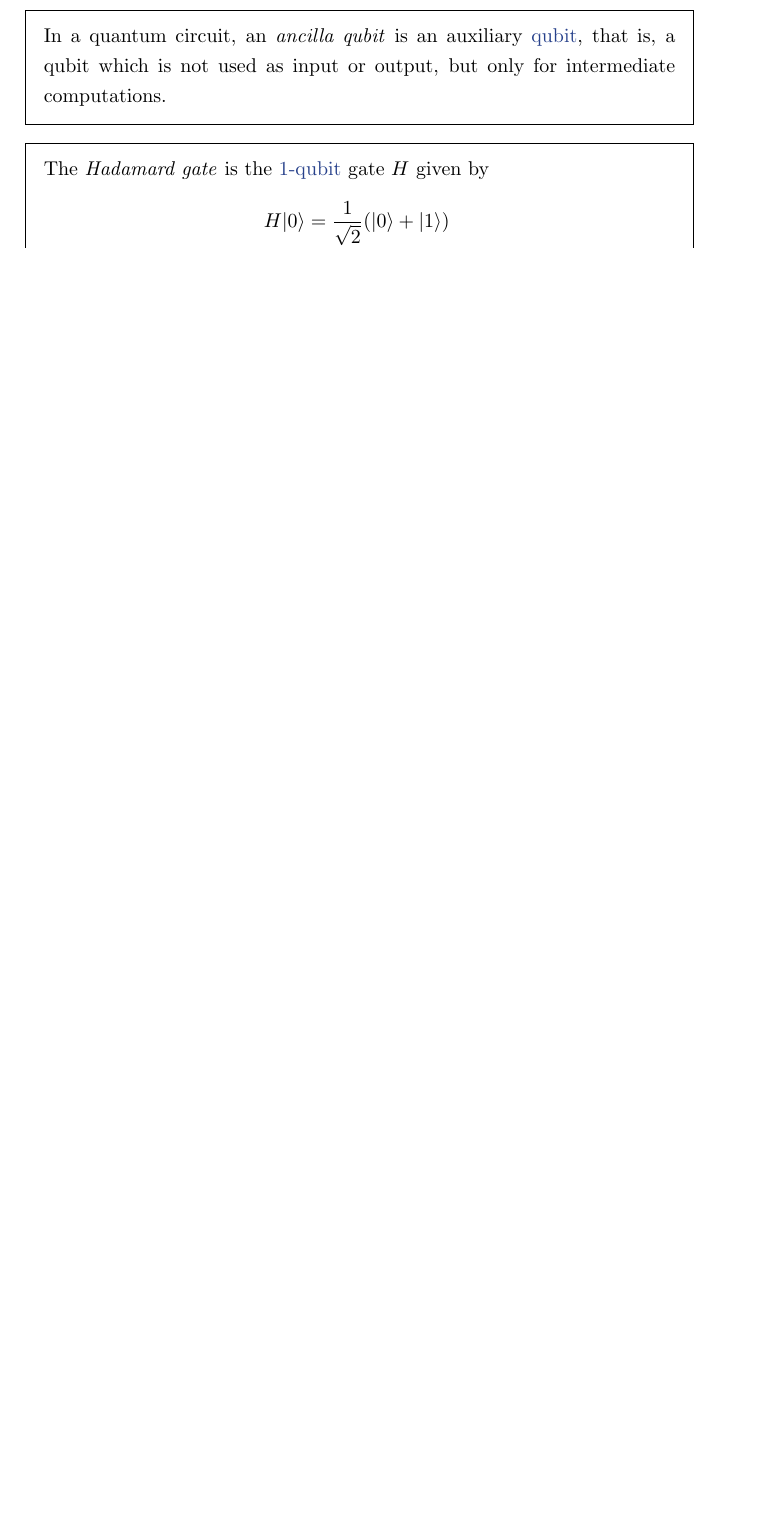
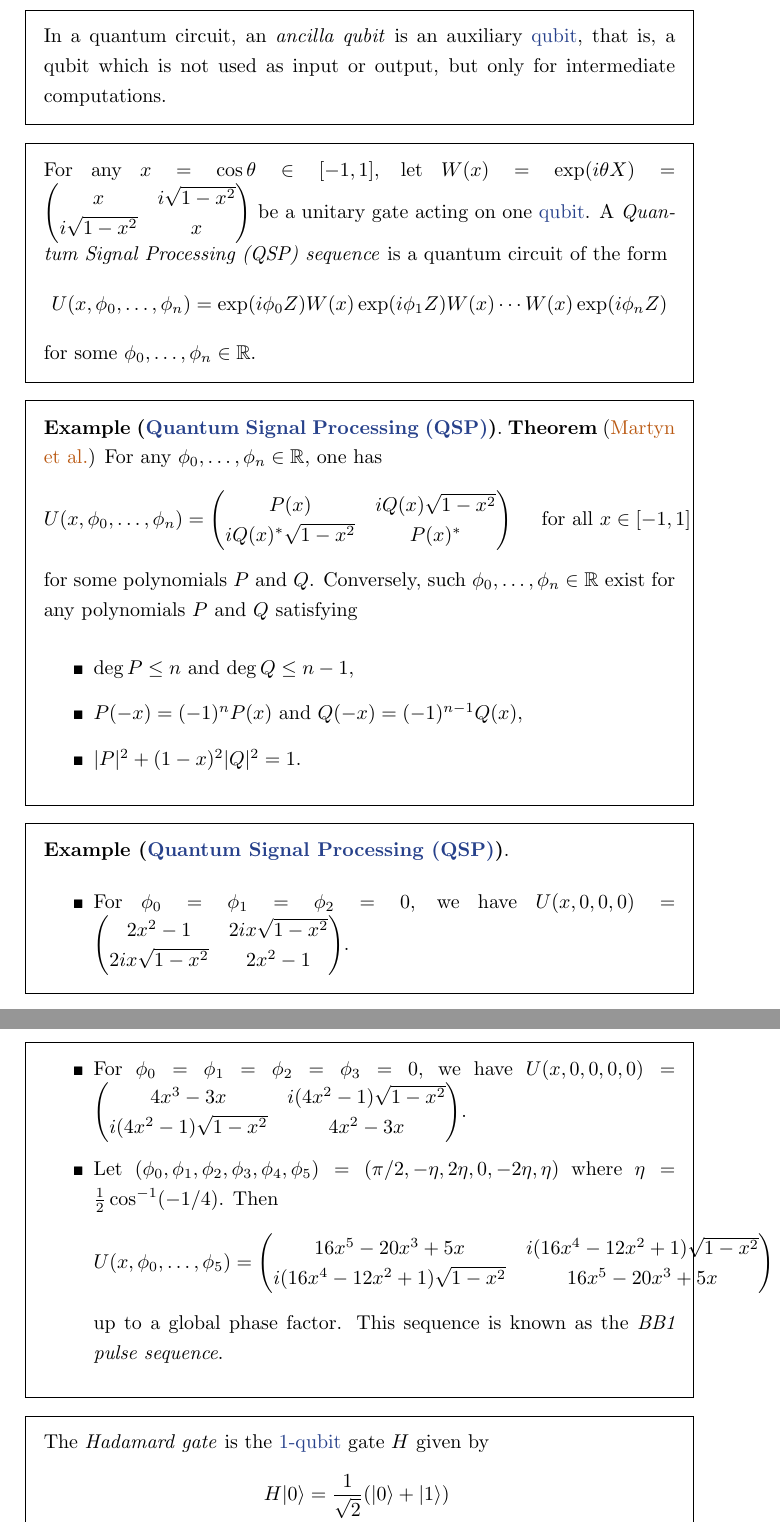
Before and after one commit to jessetvogel/quantum-glossary, a LaTeX thesis (tex/main.tex, which reads tex/Quantum Computing/quantum-computing.tex): part of page 16 of 45 before the commit and two parts of pages 16 and 17 of 47 after it, the two joined at a grey line, cut so that both start at the same text, the shorter picture padded with empty space. Compiled offline with pdfLaTeX.

Commit message:
add topic: QSP

```diff
--- a/tex/Quantum Computing/quantum-computing.tex
+++ b/tex/Quantum Computing/quantum-computing.tex
@@ -59,3 +59,44 @@
 % \begin{example}{ancilla-qubit}
 %     Ancilla qubits are sometimes necessary to keep the circuit reversible.
 % \end{example}
+
+\begin{topic}{quantum-signal-processing}{Quantum Signal Processing (QSP)}
+    For any $x = \cos \theta \in [-1, 1]$, let $W(x) = \exp(i \theta X) = \begin{pmatrix} x & i \sqrt{1 - x^2} \\ i \sqrt{1 - x^2} & x \end{pmatrix}$ be a unitary gate acting on one \tref{qubit}{qubit}.
+    A \emph{Quantum Signal Processing (QSP) sequence} is a quantum circuit of the form
+    \[ U(x, \phi_0, \ldots, \phi_n) = \exp(i \phi_0 Z) W(x) \exp(i \phi_1 Z) W(x) \cdots W(x) \exp(i \phi_n Z) \]
+    for some $\phi_0, \ldots, \phi_n \in \RR$.
+\end{topic}
+
+\begin{example}{quantum-signal-processing}
+    \textbf{Theorem} (\href{https://arxiv.org/pdf/2105.02859}{Martyn et al.})
+    For any $\phi_0, \ldots, \phi_n \in \RR$, one has
+    \[ U(x, \phi_0, \ldots, \phi_n) = \begin{pmatrix}
+        P(x) & i Q(x) \sqrt{1 - x^2} \\
+        i Q(x)^* \sqrt{1 - x^2} & P(x)^*
+    \end{pmatrix} \quad \textup{ for all } x \in [-1, 1] \]
+    for some polynomials $P$ and $Q$. Conversely, such $\phi_0, \ldots, \phi_n \in \RR$ exist for any polynomials $P$ and $Q$ satisfying
+    \begin{itemize}
+        \item $\deg P \le n$ and $\deg Q \le n - 1$,
+        \item $P(-x) = (-1)^n P(x)$ and $Q(-x) = (-1)^{n - 1} Q(x)$,
+        \item $|P|^2 + (1 - x)^2 |Q|^2 = 1$.
+    \end{itemize}
+\end{example}
+
+\begin{example}{quantum-signal-processing}
+    \begin{itemize}
+        \item For $\phi_0 = \phi_1 = \phi_2 = 0$, we have $U(x, 0, 0, 0) = \begin{pmatrix}
+            2 x^2 - 1 & 2 i x \sqrt{1 - x^2} \\
+            2 i x \sqrt{1 - x^2} & 2 x^2 - 1
+        \end{pmatrix}$.
+        \item For $\phi_0 = \phi_1 = \phi_2 = \phi_3 = 0$, we have $U(x, 0, 0, 0, 0) = \begin{pmatrix}
+            4 x^3 - 3 x & i (4 x^2 - 1) \sqrt{1 - x^2} \\
+            i (4 x^2 - 1) \sqrt{1 - x^2} & 4 x^2 - 3 x
+        \end{pmatrix}$.
+        \item Let $(\phi_0, \phi_1, \phi_2, \phi_3, \phi_4, \phi_5) = (\pi/2, -\eta, 2 \eta, 0, -2 \eta, \eta)$ where $\eta = \tfrac{1}{2} \cos^{-1}(-1/4)$. Then
+        \[ U(x, \phi_0, \ldots, \phi_5) = \begin{pmatrix}
+            16 x^5 - 20 x^3 + 5 x & i (16 x^4 - 12 x^2 + 1) \sqrt{1 - x^2} \\
+            i (16 x^4 - 12 x^2 + 1) \sqrt{1 - x^2} & 16 x^5 - 20 x^3 + 5 x
+        \end{pmatrix} \]
+        up to a global phase factor. This sequence is known as the \textit{BB1 pulse sequence}.
+    \end{itemize}
+\end{example}
```
Also changed, not shown: 1 other file.
